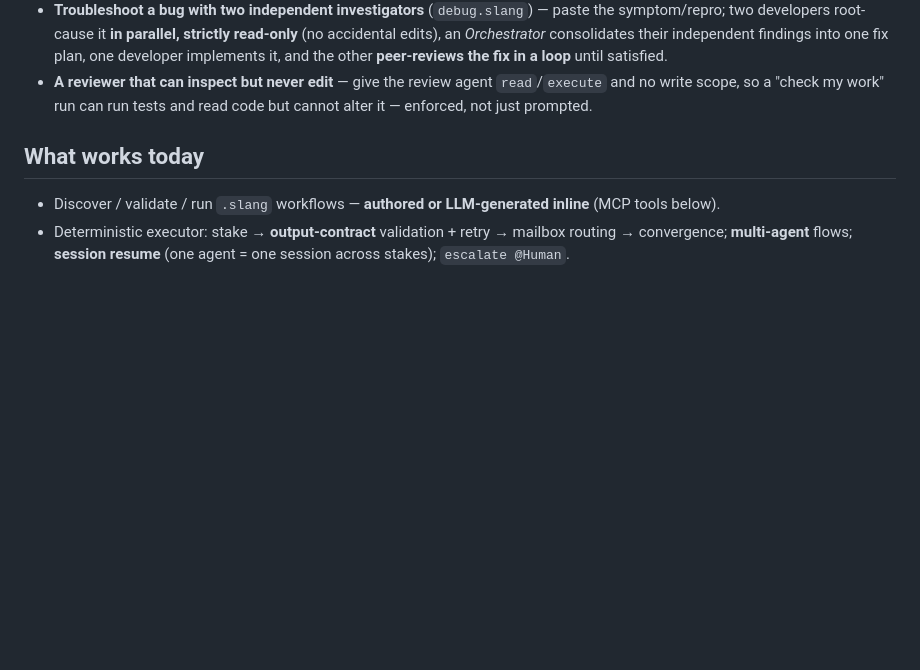
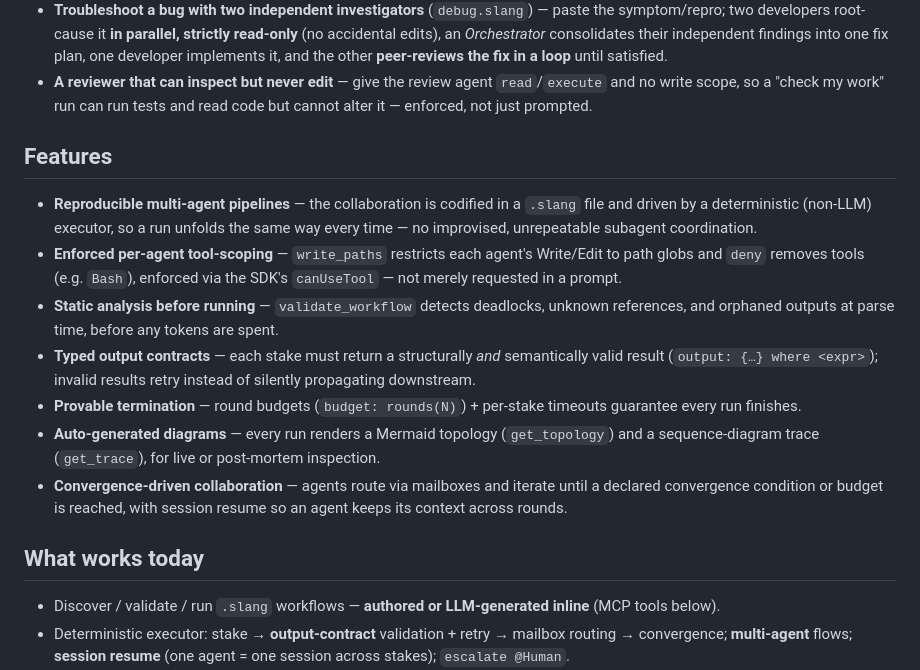
Before and after one commit to shofer-dev/claude-code-slang-orchestrator, a Markdown page: README.md, the part around the change. Drawn GitHub-style; blank space fills up the shorter version.

Commit message:
docs: add Features section (moved capability bullets out of Use cases)
Use cases now hold concrete example workflows; the capability bullets (reproducible
pipelines, tool-scoping, static analysis, output contracts, termination, diagrams,
convergence) move to a dedicated Features section.

```diff
--- a/README.md
+++ b/README.md
@@ -37,6 +37,23 @@ Concrete workflows (each is a `.slang` file you run with `run_workflow`):
   **peer-reviews the fix in a loop** until satisfied.
 - **A reviewer that can inspect but never edit** — give the review agent `read`/`execute` and no write
   scope, so a "check my work" run can run tests and read code but cannot alter it — enforced, not just prompted.
+
+## Features
+
+- **Reproducible multi-agent pipelines** — the collaboration is codified in a `.slang` file and driven by a
+  deterministic (non-LLM) executor, so a run unfolds the same way every time — no improvised, unrepeatable
+  subagent coordination.
+- **Enforced per-agent tool-scoping** — `write_paths` restricts each agent's Write/Edit to path globs and
+  `deny` removes tools (e.g. `Bash`), enforced via the SDK's `canUseTool` — not merely requested in a prompt.
+- **Static analysis before running** — `validate_workflow` detects deadlocks, unknown references, and
+  orphaned outputs at parse time, before any tokens are spent.
+- **Typed output contracts** — each stake must return a structurally *and* semantically valid result
+  (`output: {…} where <expr>`); invalid results retry instead of silently propagating downstream.
+- **Provable termination** — round budgets (`budget: rounds(N)`) + per-stake timeouts guarantee every run finishes.
+- **Auto-generated diagrams** — every run renders a Mermaid topology (`get_topology`) and a sequence-diagram
+  trace (`get_trace`), for live or post-mortem inspection.
+- **Convergence-driven collaboration** — agents route via mailboxes and iterate until a declared convergence
+  condition or budget is reached, with session resume so an agent keeps its context across rounds.
 
 ## What works today
 
```
